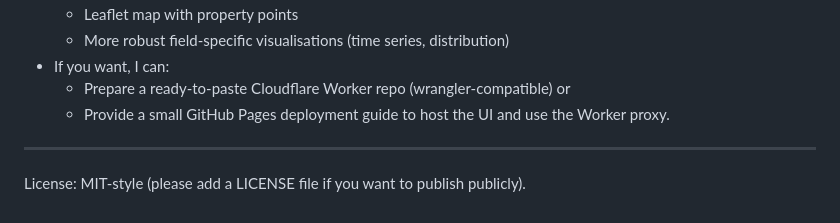
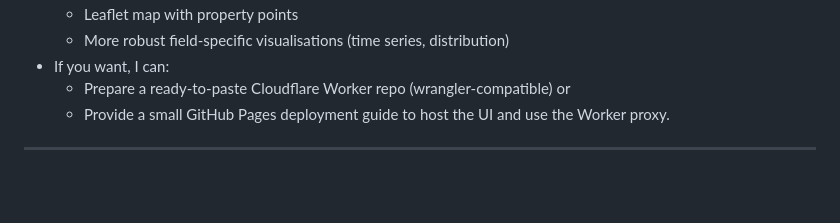
Before and after one commit to alparslanmaral/microburbs-sandbox-suburb-explorer, a Markdown page: README.md, the part around the change. Drawn GitHub-style; blank space fills up the shorter version.

```diff
--- a/README.md
+++ b/README.md
@@ -268,5 +268,3 @@ How it works:
   - Provide a small GitHub Pages deployment guide to host the UI and use the Worker proxy.
 
 ---
-
-License: MIT-style (please add a LICENSE file if you want to publish publicly).
```
